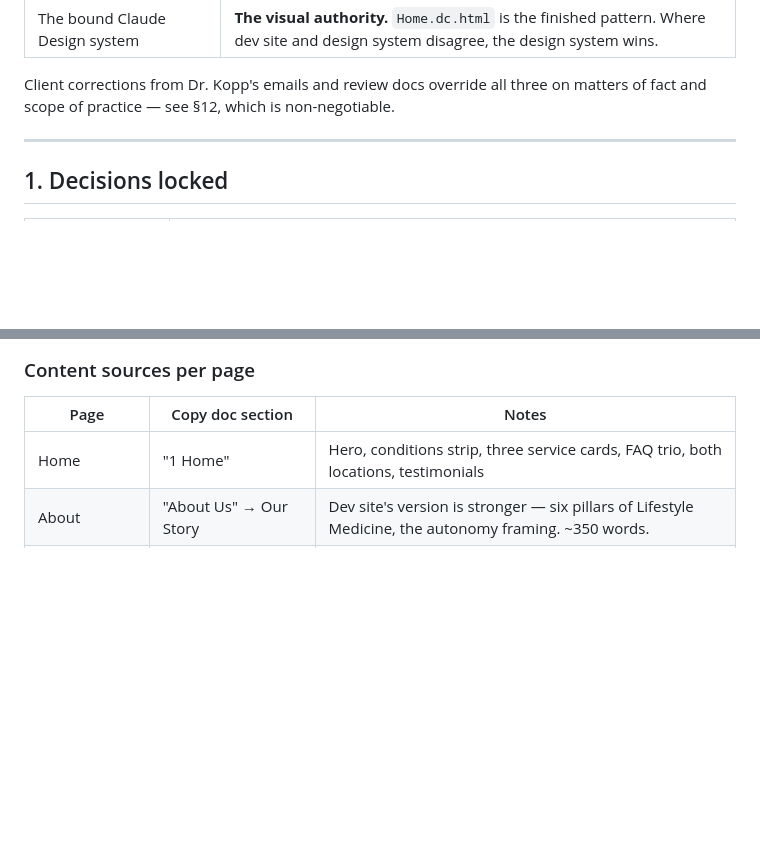
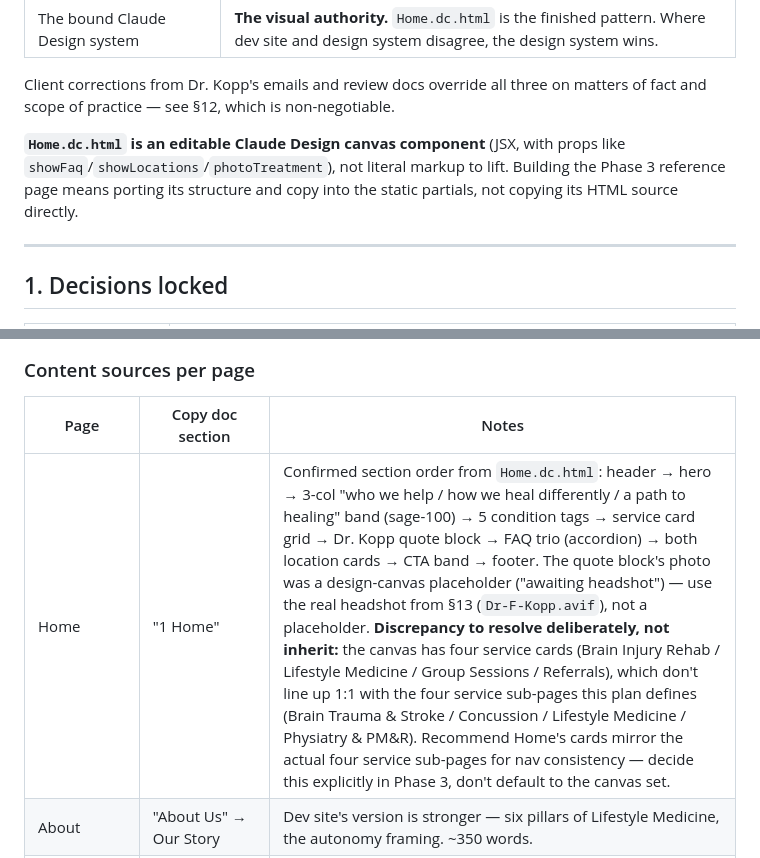
Before and after one commit to nickjacksonza/wellness-by-physiatry, a Markdown page: PLAN.md, 2 parts joined by grey strips. GitHub-like rendering; blank space fills up the shorter version.

Commit message:
Fold Home.dc.html findings into PLAN.md
Clarify Home.dc.html is an editable Claude Design canvas component,
not literal markup. Expand Home page section list with confirmed
layout, point quote-block photo at the real headshot in section 13,
and flag the 3-vs-4 service card discrepancy as a Phase 3 decision.

```diff
--- a/PLAN.md
+++ b/PLAN.md
@@ -21,6 +21,8 @@ The goal is a finished site, not a draft: something Dr. Kopp opens and recognise
 | The bound Claude Design system | **The visual authority.** `Home.dc.html` is the finished pattern. Where dev site and design system disagree, the design system wins. |
 
 Client corrections from Dr. Kopp's emails and review docs override all three on matters of fact and scope of practice — see §12, which is non-negotiable.
+
+**`Home.dc.html` is an editable Claude Design canvas component** (JSX, with props like `showFaq`/`showLocations`/`photoTreatment`), not literal markup to lift. Building the Phase 3 reference page means porting its structure and copy into the static partials, not copying its HTML source directly.
 
 ---
 
@@ -146,7 +148,7 @@ The generator is ~150 lines of Python, standard library only. The output is ordi
 
 | Page | Copy doc section | Notes |
 |---|---|---|
-| Home | "1 Home" | Hero, conditions strip, three service cards, FAQ trio, both locations, testimonials |
+| Home | "1 Home" | Confirmed section order from `Home.dc.html`: header → hero → 3-col "who we help / how we heal differently / a path to healing" band (sage-100) → 5 condition tags → service card grid → Dr. Kopp quote block → FAQ trio (accordion) → both location cards → CTA band → footer. The quote block's photo was a design-canvas placeholder ("awaiting headshot") — use the real headshot from §13 (`Dr-F-Kopp.avif`), not a placeholder. **Discrepancy to resolve deliberately, not inherit:** the canvas has four service cards (Brain Injury Rehab / Lifestyle Medicine / Group Sessions / Referrals), which don't line up 1:1 with the four service sub-pages this plan defines (Brain Trauma & Stroke / Concussion / Lifestyle Medicine / Physiatry & PM&R). Recommend Home's cards mirror the actual four service sub-pages for nav consistency — decide this explicitly in Phase 3, don't default to the canvas set. |
 | About | "About Us" → Our Story | Dev site's version is stronger — six pillars of Lifestyle Medicine, the autonomy framing. ~350 words. |
 | Team | Dr. Kopp bio + Veronica | Dev site has the refined bio: TIRR Memorial Hermann and Schwab Rehabilitation Hospital, "quarterback during your recovery" |
 | Mission & Values | Our Mission / Our Vision | Use Ellie's Working Doc versions, the most recent and clearest. Ace's shorter alternatives are a sign-off option. |
```
